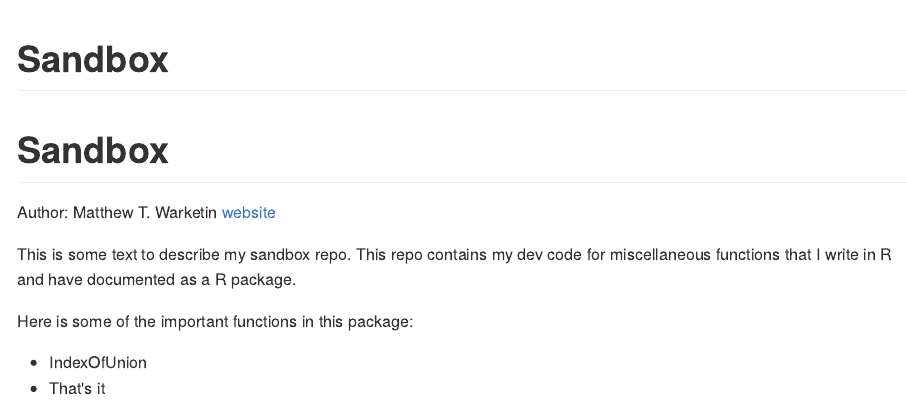
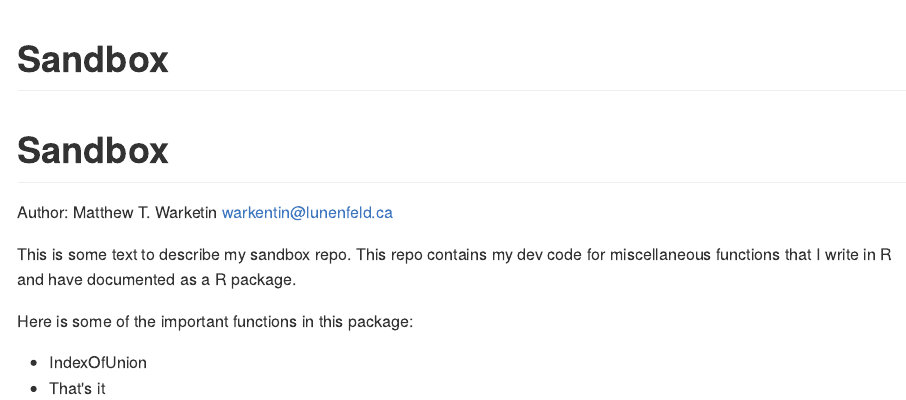
Before and after one commit to mattwarkentin/sandbox, an R Markdown document (README.Rmd): the page in a window 1100 px wide, from its top. The pictures show the output file README.md that the author committed with the source, drawn offline in the style of GitHub.

Commit message:
fixed email

```diff
--- a/README.Rmd
+++ b/README.Rmd
@@ -5,7 +5,7 @@ output: github_document
 
 # Sandbox
 
-Author: Matthew T. Warketin [website](warkentinmatt.github.io)
+Author: Matthew T. Warketin <warkentin@lunenfeld.ca>
 
 This is some text to describe my sandbox repo. This repo contains my dev code
 for miscellaneous functions that I write in R and have documented as a R package.
```
Also changed, not shown: README.md.
